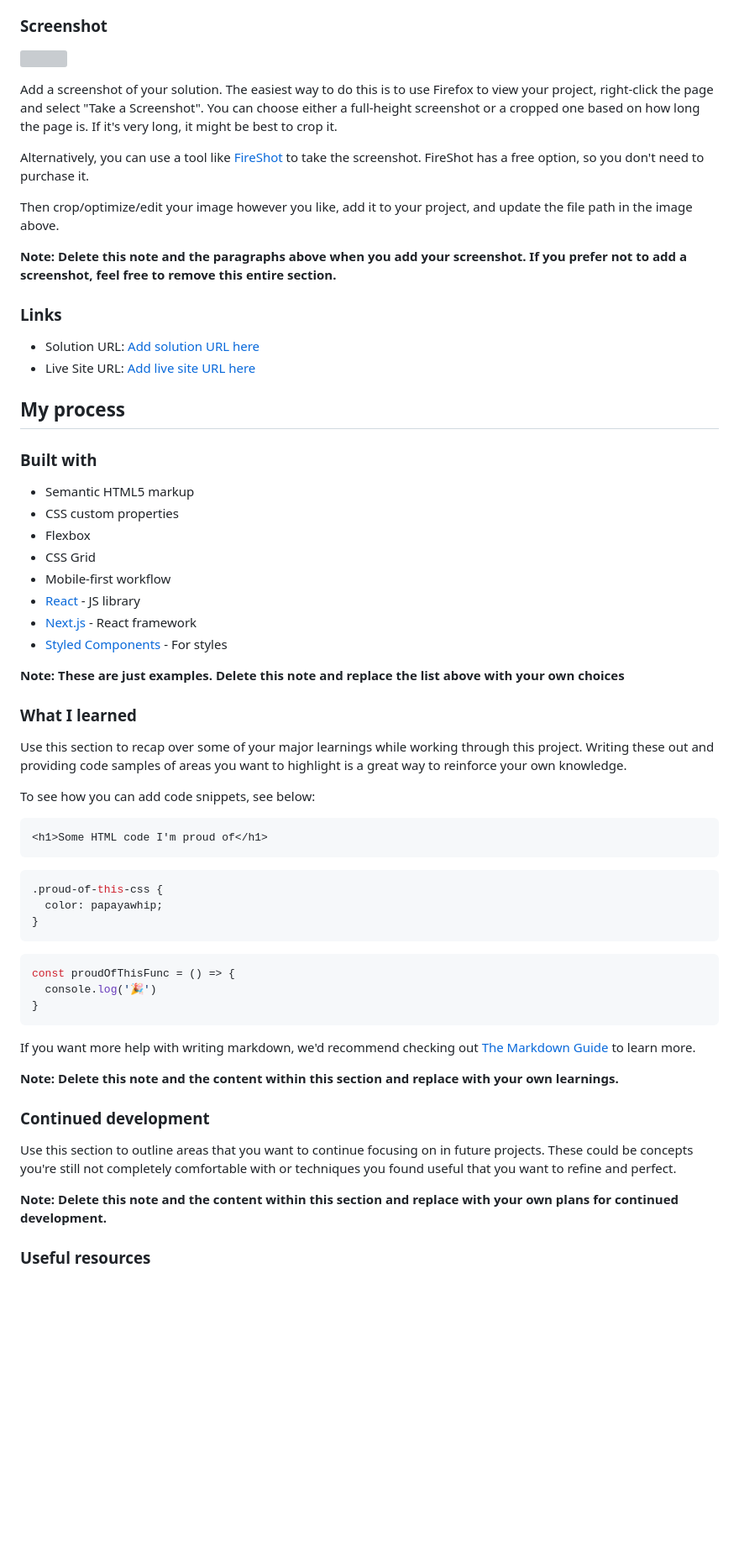
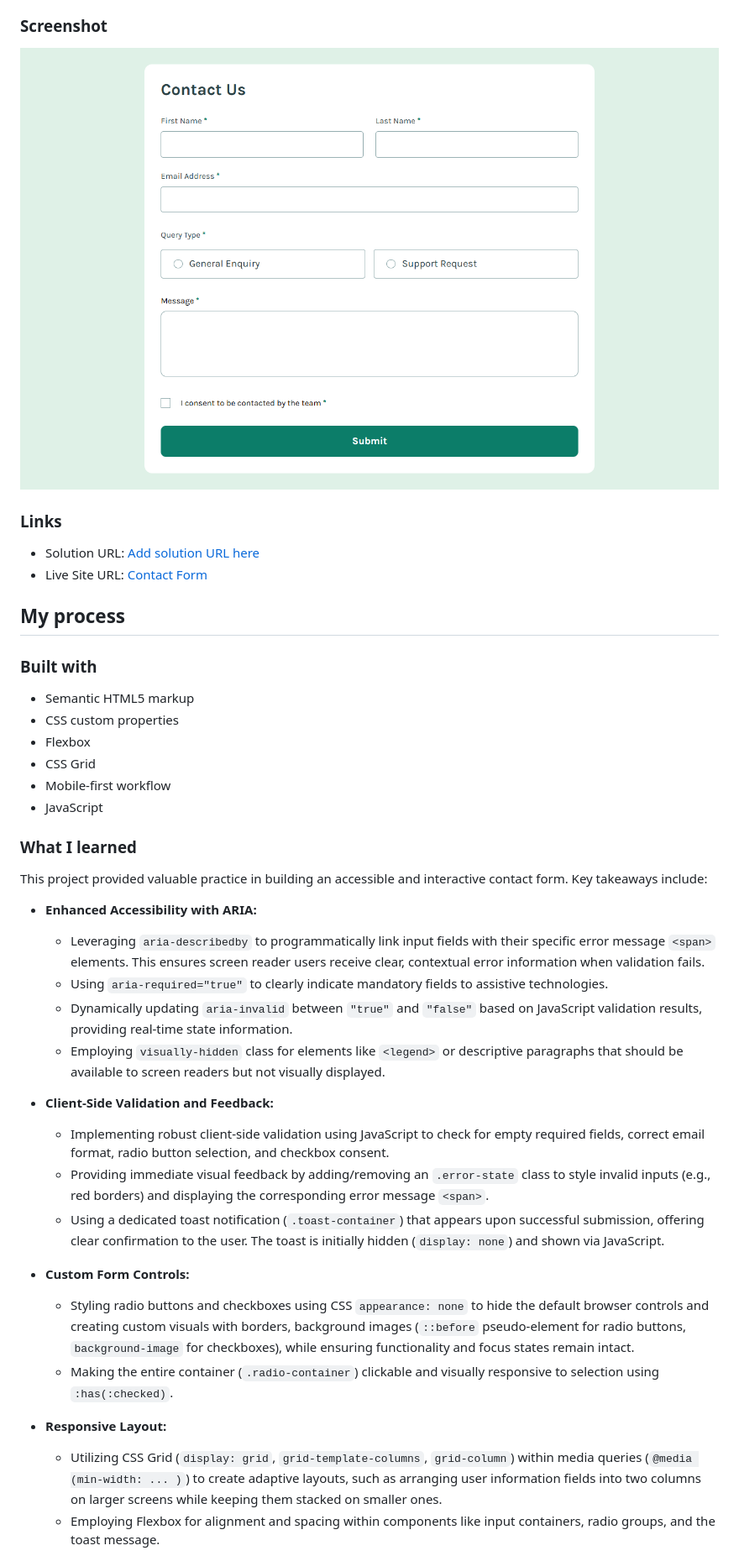
Before and after one commit to gustavo2023/contact-form, a Markdown page: README-template.md, the part around the change printed below. Shown: that part at 84% size. Rendered like a GitHub page; pictures changed too: design/screencapture.png (added); blank space fills up the shorter version; grey boxes are pictures that could not be loaded.

Commit message:
docs: update README with project details and add screenshot

````diff
--- a/README-template.md
+++ b/README-template.md
@@ -35,20 +30,12 @@ Users should be able to:
 
 ### Screenshot
 
-![](./screenshot.jpg)
-
-Add a screenshot of your solution. The easiest way to do this is to use Firefox to view your project, right-click the page and select "Take a Screenshot". You can choose either a full-height screenshot or a cropped one based on how long the page is. If it's very long, it might be best to crop it.
-
-Alternatively, you can use a tool like [FireShot](https://getfireshot.com/) to take the screenshot. FireShot has a free option, so you don't need to purchase it.
-
-Then crop/optimize/edit your image however you like, add it to your project, and update the file path in the image above.
-
-**Note: Delete this note and the paragraphs above when you add your screenshot. If you prefer not to add a screenshot, feel free to remove this entire section.**
+![Contact form screenshot](./design/screencapture.png)
 
 ### Links
 
 - Solution URL: [Add solution URL here](https://your-solution-url.com)
-- Live Site URL: [Add live site URL here](https://your-live-site-url.com)
+- Live Site URL: [Contact Form](https://gustavo2023.github.io/contact-form/)
 
 ## My process
 
@@ -59,41 +46,32 @@ Then crop/optimize/edit your image however you like, add it to your project, and
 - Flexbox
 - CSS Grid
 - Mobile-first workflow
-- [React](https://reactjs.org/) - JS library
-- [Next.js](https://nextjs.org/) - React framework
-- [Styled Components](https://styled-components.com/) - For styles
-
-**Note: These are just examples. Delete this note and replace the list above with your own choices**
+- JavaScript
 
 ### What I learned
 
-Use this section to recap over some of your major learnings while working through this project. Writing these out and providing code samples of areas you want to highlight is a great way to reinforce your own knowledge.
+This project provided valuable practice in building an accessible and interactive contact form. Key takeaways include:
 
-To see how you can add code snippets, see below:
+- **Enhanced Accessibility with ARIA:**
 
-```html
-<h1>Some HTML code I'm proud of</h1>
-```
-```css
-.proud-of-this-css {
-  color: papayawhip;
-}
-```
-```js
-const proudOfThisFunc = () => {
-  console.log('🎉')
-}
-```
+  - Leveraging `aria-describedby` to programmatically link input fields with their specific error message `<span>` elements. This ensures screen reader users receive clear, contextual error information when validation fails.
+  - Using `aria-required="true"` to clearly indicate mandatory fields to assistive technologies.
+  - Dynamically updating `aria-invalid` between `"true"` and `"false"` based on JavaScript validation results, providing real-time state information.
+  - Employing `visually-hidden` class for elements like `<legend>` or descriptive paragraphs that should be available to screen readers but not visually displayed.
 
-If you want more help with writing markdown, we'd recommend checking out [The Markdown Guide](https://www.markdownguide.org/) to learn more.
+- **Client-Side Validation and Feedback:**
 
-**Note: Delete this note and the content within this section and replace with your own learnings.**
+  - Implementing robust client-side validation using JavaScript to check for empty required fields, correct email format, radio button selection, and checkbox consent.
+  - Providing immediate visual feedback by adding/removing an `.error-state` class to style invalid inputs (e.g., red borders) and displaying the corresponding error message `<span>`.
+  - Using a dedicated toast notification (`.toast-container`) that appears upon successful submission, offering clear confirmation to the user. The toast is initially hidden (`display: none`) and shown via JavaScript.
 
-### Continued development
+- **Custom Form Controls:**
 
-Use this section to outline areas that you want to continue focusing on in future projects. These could be concepts you're still not completely comfortable with or techniques you found useful that you want to refine and perfect.
+  - Styling radio buttons and checkboxes using CSS `appearance: none` to hide the default browser controls and creating custom visuals with borders, background images (`::before` pseudo-element for radio buttons, `background-image` for checkboxes), while ensuring functionality and focus states remain intact.
+  - Making the entire container (`.radio-container`) clickable and visually responsive to selection using `:has(:checked)`.
 
-**Note: Delete this note and the content within this section and replace with your own plans for continued development.**
+- **Responsive Layout:**
 
-### Useful resources
+  - Utilizing CSS Grid (`display: grid`, `grid-template-columns`, `grid-column`) within media queries (`@media (min-width: ... )`) to create adaptive layouts, such as arranging user information fields into two columns on larger screens while keeping them stacked on smaller ones.
+  - Employing Flexbox for alignment and spacing within components like input containers, radio groups, and the toast message.
 
````
Also changed, not shown: other parts of README-template.md (+2 -20 lines).
